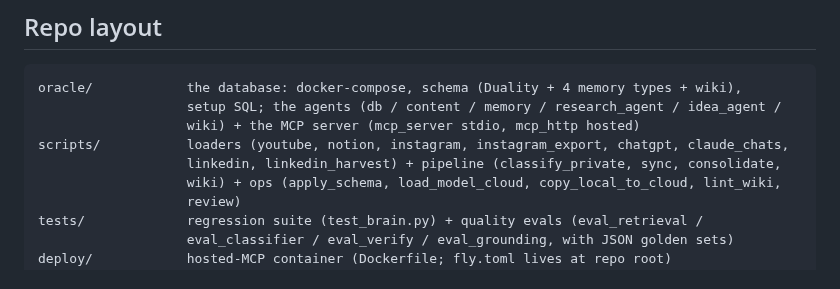
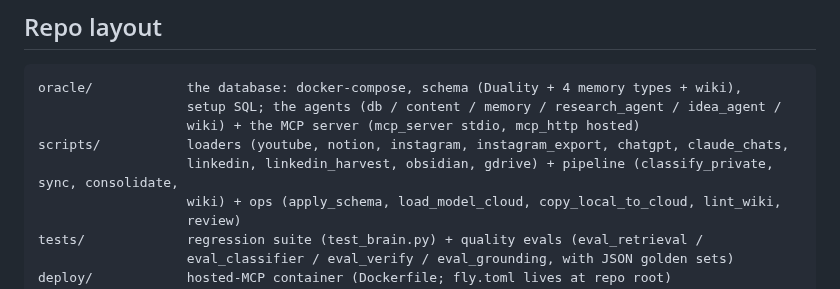
Before and after one commit to LindaHaviv/second-brain, a Markdown page: README.md, the part around the change. Drawn GitHub-style.

Commit message:
Docs catch up to today's loaders: Drive named everywhere, paths consistent, chat-export guide added
Co-Authored-By: Claude Fable 5 <noreply@anthropic.com>

```diff
--- a/README.md
+++ b/README.md
@@ -238,7 +238,7 @@ oracle/            the database: docker-compose, schema (Duality + 4 memory type
                    setup SQL; the agents (db / content / memory / research_agent / idea_agent /
                    wiki) + the MCP server (mcp_server stdio, mcp_http hosted)
 scripts/           loaders (youtube, notion, instagram, instagram_export, chatgpt, claude_chats,
-                   linkedin, linkedin_harvest) + pipeline (classify_private, sync, consolidate,
+                   linkedin, linkedin_harvest, obsidian, gdrive) + pipeline (classify_private, sync, consolidate,
                    wiki) + ops (apply_schema, load_model_cloud, copy_local_to_cloud, lint_wiki,
                    review)
 tests/             regression suite (test_brain.py) + quality evals (eval_retrieval /
```
